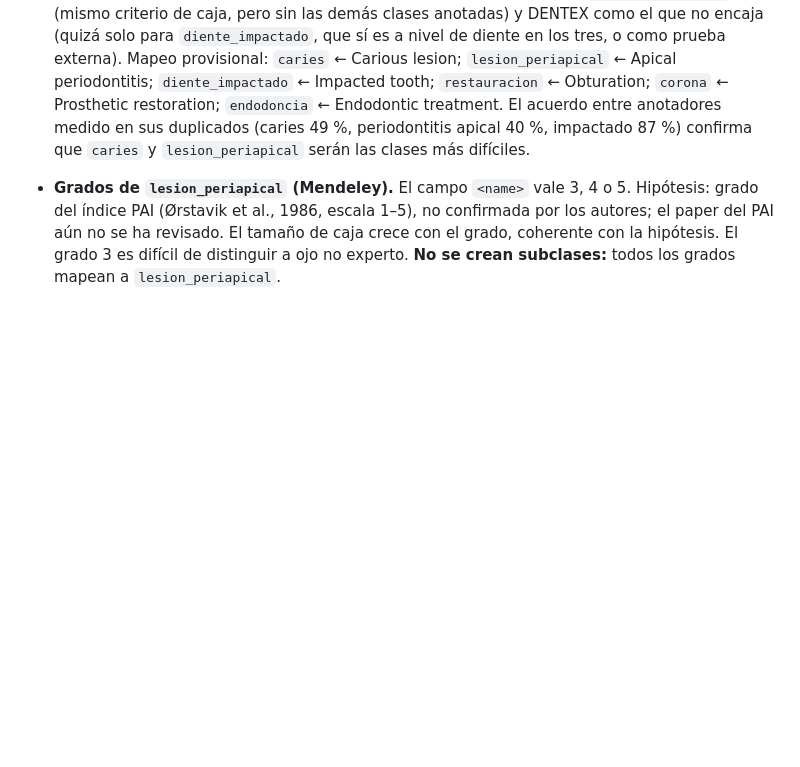
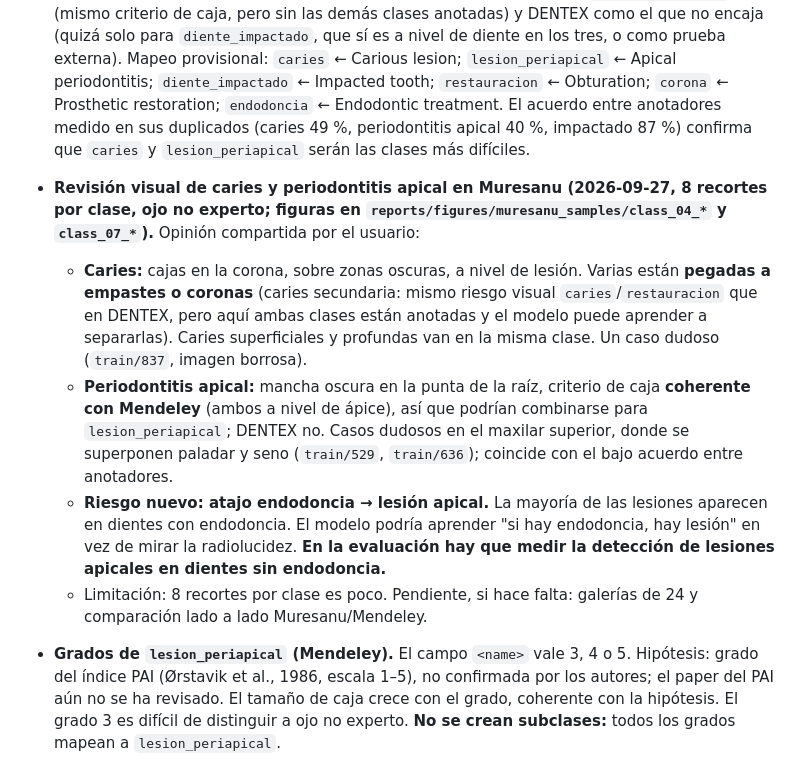
Before and after one commit to amadezco777/Denta_AI_model, a Markdown page: docs/taxonomy.md, the part around the change. Rendered like a GitHub page; blank space fills up the shorter version.

Commit message:
Documentar revision visual de caries y periodontitis apical en Muresanu
Co-Authored-By: Claude Opus 5.5 <noreply@anthropic.com>

```diff
--- a/docs/taxonomy.md
+++ b/docs/taxonomy.md
@@ -59,6 +59,11 @@ Puntos a resolver durante el análisis de datasets:
 
   Mezclar ambos criterios en una misma clase le daría al modelo dos respuestas correctas contradictorias. Además, Mendeley no anota caries ni dientes impactados, así que en un modelo multiclase esas zonas contarían como fondo. **Propuesta (pendiente de confirmar por el usuario):** modelo principal solo con DENTEX (4 clases, caja = diente) y, más adelante, un modelo especialista separado de `lesion_periapical` con Mendeley (caja = ápice). Dentro de ese modelo se probaría como experimento usar todos los grados o solo los grados 4 y 5. Si se adopta, el criterio de anotación de la tabla de clases se reescribirá para reflejar la caja a nivel de diente del modelo principal.
 - **Nueva alternativa (2026-09-27, pendiente de decidir): Muresanu como dataset principal.** El dataset de Muresanu et al. (`muresanu_cluj`, ver registro) cubre las **6 clases** de esta taxonomía, con caja **a nivel de lesión o estructura**. Eso coincide con Mendeley y con el criterio original de este documento, no con DENTEX. Si se adopta, el plan pasaría a ser: modelo principal con Muresanu (6 clases), Mendeley como posible refuerzo de `lesion_periapical` (mismo criterio de caja, pero sin las demás clases anotadas) y DENTEX como el que no encaja (quizá solo para `diente_impactado`, que sí es a nivel de diente en los tres, o como prueba externa). Mapeo provisional: `caries` ← Carious lesion; `lesion_periapical` ← Apical periodontitis; `diente_impactado` ← Impacted tooth; `restauracion` ← Obturation; `corona` ← Prosthetic restoration; `endodoncia` ← Endodontic treatment. El acuerdo entre anotadores medido en sus duplicados (caries 49 %, periodontitis apical 40 %, impactado 87 %) confirma que `caries` y `lesion_periapical` serán las clases más difíciles.
+- **Revisión visual de caries y periodontitis apical en Muresanu (2026-09-27, 8 recortes por clase, ojo no experto; figuras en `reports/figures/muresanu_samples/class_04_*` y `class_07_*`).** Opinión compartida por el usuario:
+  - **Caries:** cajas en la corona, sobre zonas oscuras, a nivel de lesión. Varias están **pegadas a empastes o coronas** (caries secundaria: mismo riesgo visual `caries`/`restauracion` que en DENTEX, pero aquí ambas clases están anotadas y el modelo puede aprender a separarlas). Caries superficiales y profundas van en la misma clase. Un caso dudoso (`train/837`, imagen borrosa).
+  - **Periodontitis apical:** mancha oscura en la punta de la raíz, criterio de caja **coherente con Mendeley** (ambos a nivel de ápice), así que podrían combinarse para `lesion_periapical`; DENTEX no. Casos dudosos en el maxilar superior, donde se superponen paladar y seno (`train/529`, `train/636`); coincide con el bajo acuerdo entre anotadores.
+  - **Riesgo nuevo: atajo endodoncia → lesión apical.** La mayoría de las lesiones aparecen en dientes con endodoncia. El modelo podría aprender "si hay endodoncia, hay lesión" en vez de mirar la radiolucidez. **En la evaluación hay que medir la detección de lesiones apicales en dientes sin endodoncia.**
+  - Limitación: 8 recortes por clase es poco. Pendiente, si hace falta: galerías de 24 y comparación lado a lado Muresanu/Mendeley.
 - **Grados de `lesion_periapical` (Mendeley).** El campo `<name>` vale 3, 4 o 5. Hipótesis: grado del índice PAI (Ørstavik et al., 1986, escala 1–5), no confirmada por los autores; el paper del PAI aún no se ha revisado. El tamaño de caja crece con el grado, coherente con la hipótesis. El grado 3 es difícil de distinguir a ojo no experto. **No se crean subclases:** todos los grados mapean a `lesion_periapical`.
 - **Granularidad.** Algunos datasets subdividen (p. ej. caries por profundidad, lesiones por tipo). El mapeo tendrá que colapsar esos niveles.
 - **Clases ausentes.** Puede ser necesario añadir clases frecuentes en los datasets y útiles para el proyecto (p. ej. `implante`, `diente_ausente`, `resto_radicular`, `reabsorcion`).
```
